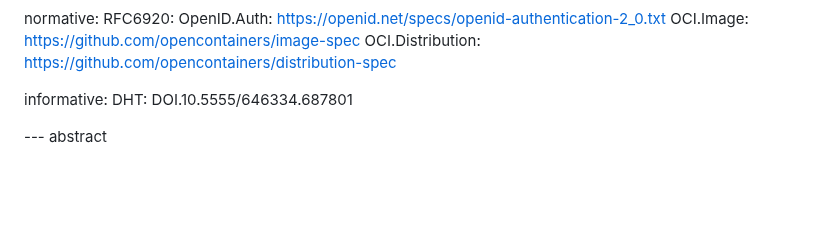
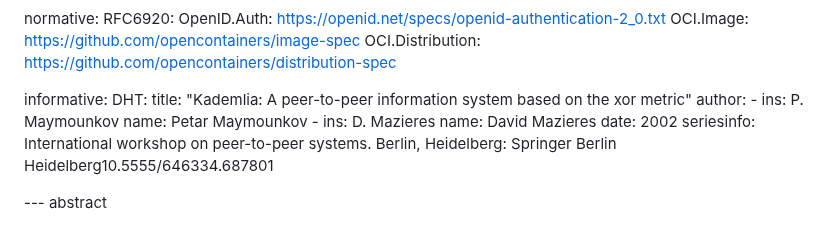
Before and after one commit to agntcy/dir-spec, a Markdown page: draft-agntcy-ads.md, the part around the change. GitHub-like rendering; blank space fills up the shorter version.

Commit message:
docs: init docs
Signed-off-by: Luca Muscariello <muscariello@ieee.org>

```diff
--- a/draft-agntcy-ads.md
+++ b/draft-agntcy-ads.md
@@ -44,7 +44,15 @@ normative:
    OCI.Distribution: <https://github.com/opencontainers/distribution-spec>
 
 informative:
-   DHT: DOI.10.5555/646334.687801
+   DHT:
+      title: "Kademlia: A peer-to-peer information system based on the xor metric"
+      author:
+         - ins: P. Maymounkov
+           name: Petar Maymounkov
+         - ins: D. Mazieres
+           name: David Mazieres
+      date: 2002
+      seriesinfo: International workshop on peer-to-peer systems. Berlin, Heidelberg: Springer Berlin Heidelberg10.5555/646334.687801
 
 --- abstract
 
```
